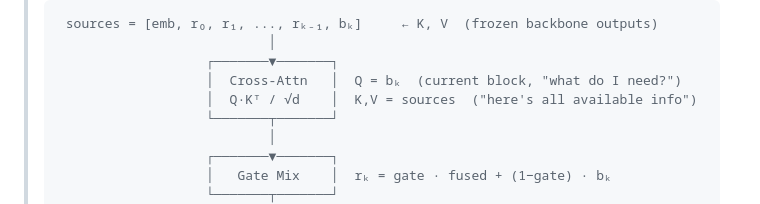
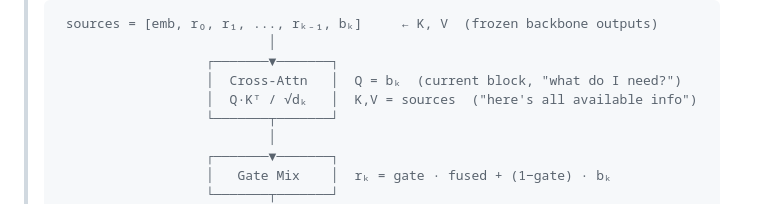
Before and after one commit to Helios1919/EDAP-External-Depth-Attention-Plugin, a Markdown page: README.md, the part around the change. Rendered like a GitHub page.

Commit message:
docs: fix attention scaling notation √d → √dₖ in README diagram

```diff
--- a/README.md
+++ b/README.md
@@ -19,7 +19,7 @@ When a language model's parametric (memorized) knowledge contradicts external co
 >                            │
 >                    ┌───────▼───────┐
 >                    │  Cross-Attn   │  Q = bₖ  (current block, "what do I need?")
->                    │  Q·Kᵀ / √d    │  K,V = sources  ("here's all available info")
+>                    │  Q·Kᵀ / √dₖ   │  K,V = sources  ("here's all available info")
 >                    └───────┬───────┘
 >                            │
 >                    ┌───────▼───────┐
```
